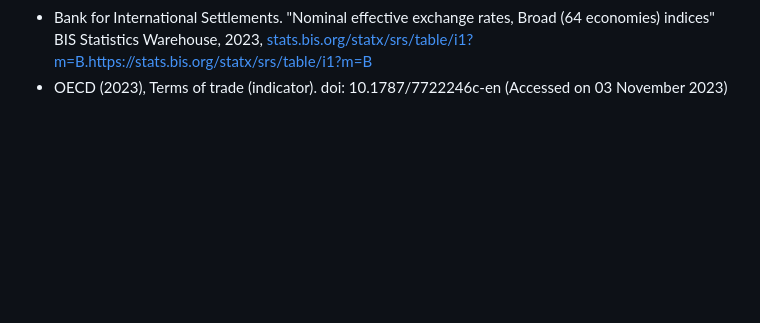
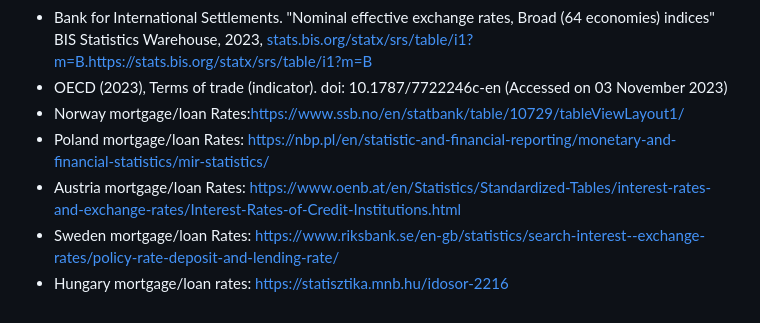
Before and after one commit to victoriapuck15/ConsumerSentimentRecessionProject, a Markdown page: README.md, the part around the change. Rendered like a GitHub page; blank space fills up the shorter version.

Commit message:
Update README.md
Updates sources for data that was filled in manually

```diff
--- a/README.md
+++ b/README.md
@@ -28,3 +28,8 @@ Data Sources:
 - OECD (2023), Share prices (indicator). doi: 10.1787/6ad82f42-en (Accessed on 03 November 2023)
 - Bank for International Settlements. "Nominal effective exchange rates, Broad (64 economies) indices" BIS Statistics Warehouse, 2023, [stats.bis.org/statx/srs/table/i1?m=B.](https://stats.bis.org/statx/srs/table/i1?m=B)https://stats.bis.org/statx/srs/table/i1?m=B
 - OECD (2023), Terms of trade (indicator). doi: 10.1787/7722246c-en (Accessed on 03 November 2023)
+- Norway mortgage/loan Rates:https://www.ssb.no/en/statbank/table/10729/tableViewLayout1/
+- Poland mortgage/loan Rates: https://nbp.pl/en/statistic-and-financial-reporting/monetary-and-financial-statistics/mir-statistics/
+- Austria mortgage/loan Rates: https://www.oenb.at/en/Statistics/Standardized-Tables/interest-rates-and-exchange-rates/Interest-Rates-of-Credit-Institutions.html
+- Sweden mortgage/loan Rates: https://www.riksbank.se/en-gb/statistics/search-interest--exchange-rates/policy-rate-deposit-and-lending-rate/
+- Hungary mortgage/loan rates: https://statisztika.mnb.hu/idosor-2216
```
